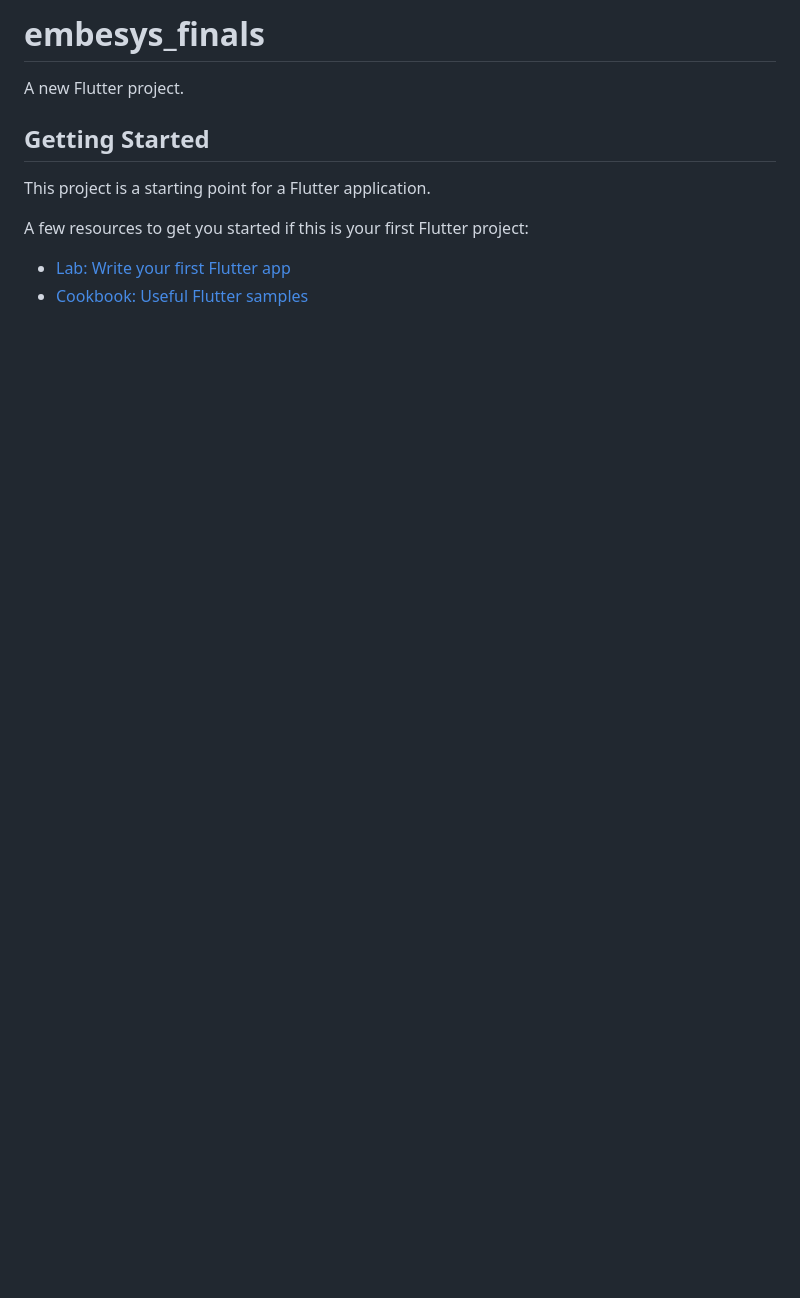
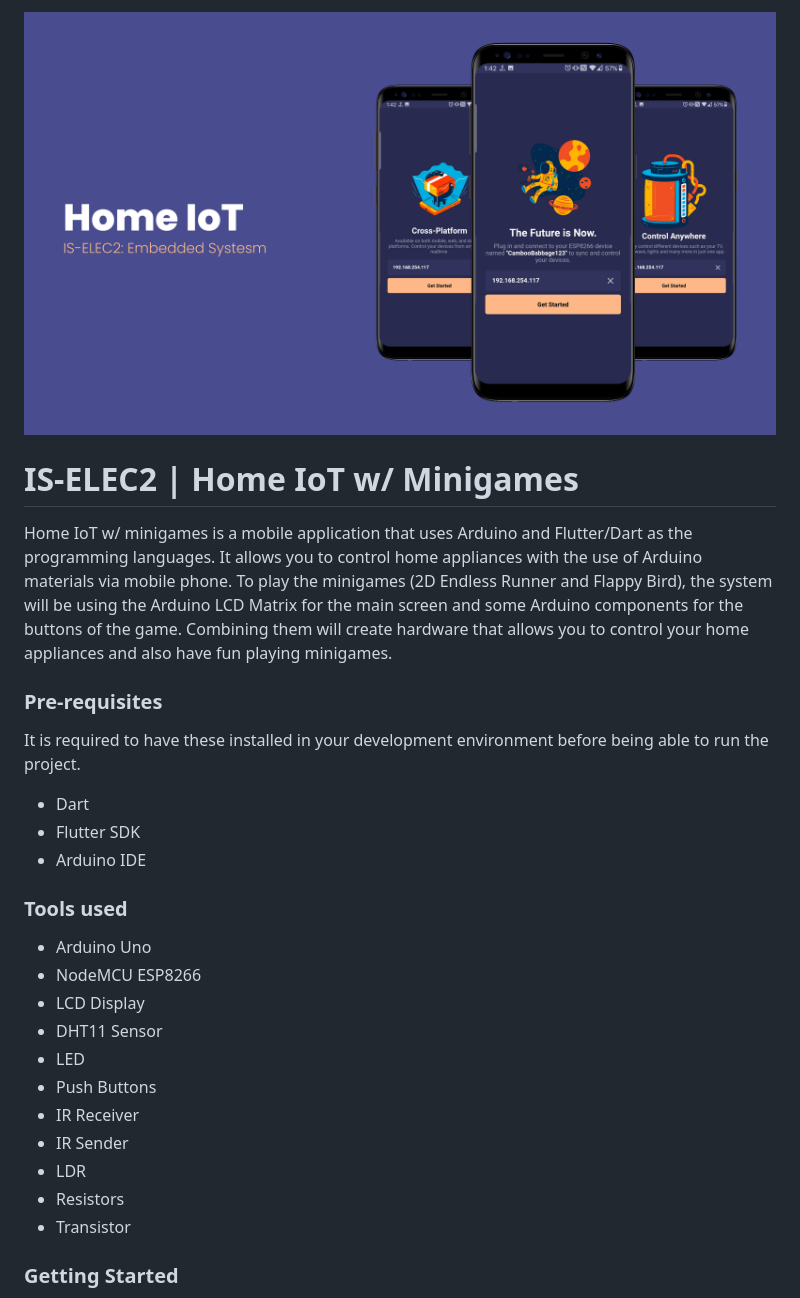
Before and after one commit to bisunajaime/iselect2-final, a Markdown page: README.md, the part around the change printed below. Rendered like a GitHub page; pictures changed too: assets/github/intro.png (added); blank space fills up the shorter version.

```diff
--- a/README.md
+++ b/README.md
@@ -1,13 +1,27 @@
-# embesys_finals
+![HelloWorld](assets/github/intro.png)
 
-A new Flutter project.
+# IS-ELEC2 | Home IoT w/ Minigames
 
-## Getting Started
+Home IoT w/ minigames is a mobile application that uses Arduino and Flutter/Dart as the programming languages. It allows you to control home appliances with the use of Arduino materials via mobile phone. To play the minigames (2D Endless Runner and Flappy Bird), the system will be using the Arduino LCD Matrix for the main screen and some Arduino components for the buttons of the game. Combining them will create hardware that allows you to control  your home appliances and also have fun playing minigames.
 
-This project is a starting point for a Flutter application.
+### Pre-requisites
+It is required to have these installed in your development environment before being able to run the project.
+* Dart
+* Flutter SDK
+* Arduino IDE
 
-A few resources to get you started if this is your first Flutter project:
+### Tools used
+* Arduino Uno
+* NodeMCU ESP8266
+* LCD Display
+* DHT11 Sensor
+* LED
+* Push Buttons
+* IR Receiver
+* IR Sender
+* LDR
+* Resistors
+* Transistor
 
-- [Lab: Write your first Flutter app](https://flutter.dev/docs/get-started/codelab)
-- [Cookbook: Useful Flutter samples](https://flutter.dev/docs/cookbook)
+### Getting Started
 
```
Also changed, not shown: other parts of README.md (+29 -3 lines).
